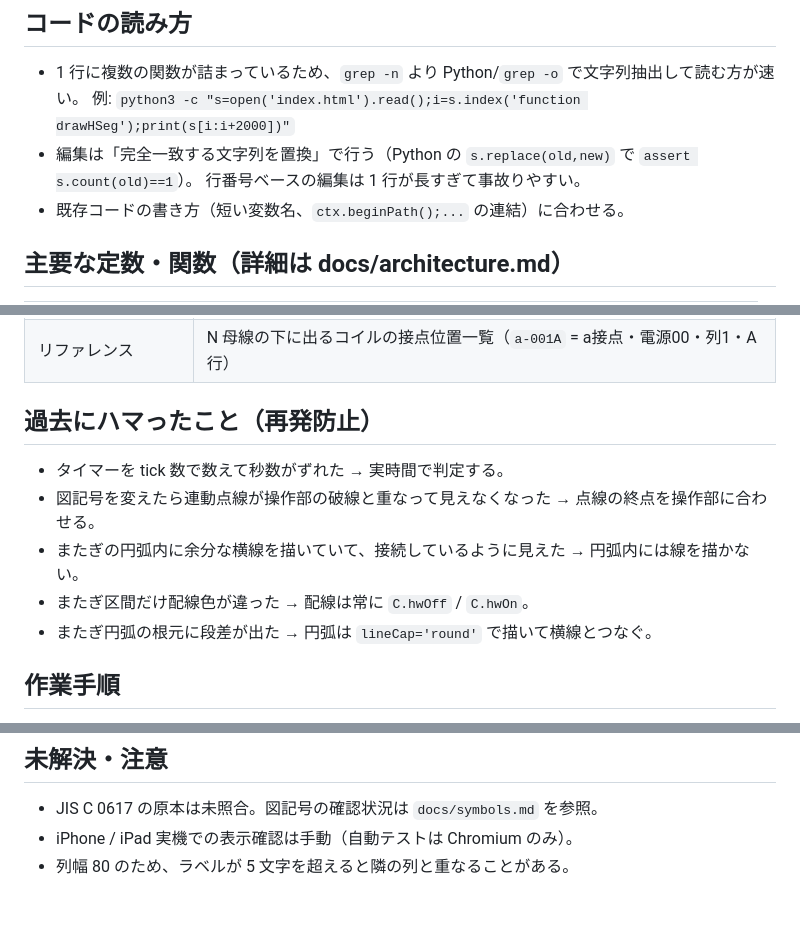
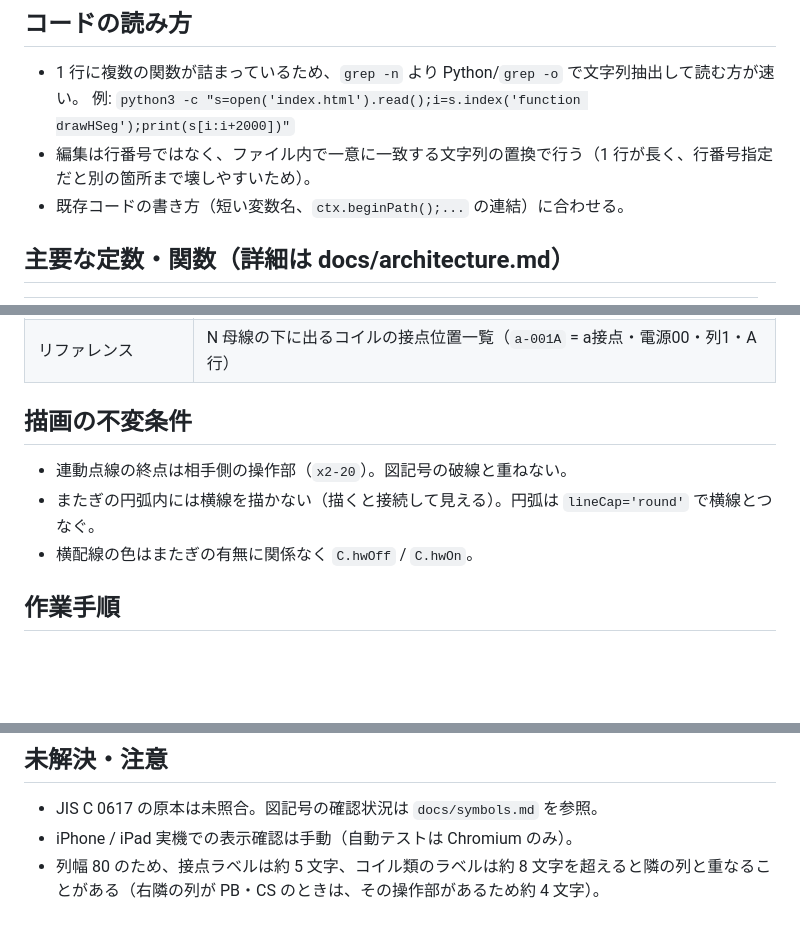
Before and after one commit to burneycherry/seq-editor, a Markdown page: CLAUDE.md, 3 parts joined by grey strips. Rendered like a GitHub page; blank space fills up the shorter version.

Commit message:
CLAUDE.md: プロンプト監査の指摘を反映（ラベル重なり文字数の更新、経緯記述を不変条件に整理、編集手順の簡潔化）
Co-Authored-By: Claude Opus 5.5 <noreply@anthropic.com>
Claude-Session: https://claude.ai/code/session_014YPpaahpi91cmARz5cFPys

```diff
--- a/CLAUDE.md
+++ b/CLAUDE.md
@@ -28,8 +28,7 @@ GitHub Pages（burneycherry.github.io）で公開し、主に iPad / iPhone の
 
 - 1 行に複数の関数が詰まっているため、`grep -n` より Python/`grep -o` で文字列抽出して読む方が速い。
   例: `python3 -c "s=open('index.html').read();i=s.index('function drawHSeg');print(s[i:i+2000])"`
-- 編集は「完全一致する文字列を置換」で行う（Python の `s.replace(old,new)` で `assert s.count(old)==1`）。
-  行番号ベースの編集は 1 行が長すぎて事故りやすい。
+- 編集は行番号ではなく、ファイル内で一意に一致する文字列の置換で行う（1 行が長く、行番号指定だと別の箇所まで壊しやすいため）。
 - 既存コードの書き方（短い変数名、`ctx.beginPath();...` の連結）に合わせる。
 
 ## 主要な定数・関数（詳細は docs/architecture.md）
@@ -81,13 +80,11 @@ GitHub Pages（burneycherry.github.io）で公開し、主に iPad / iPhone の
 | またぎ / bridge | 接続しない交差（円弧で表現） |
 | リファレンス | N 母線の下に出るコイルの接点位置一覧（`a-001A` = a接点・電源00・列1・A行） |
 
-## 過去にハマったこと（再発防止）
+## 描画の不変条件
 
-- タイマーを tick 数で数えて秒数がずれた → 実時間で判定する。
-- 図記号を変えたら連動点線が操作部の破線と重なって見えなくなった → 点線の終点を操作部に合わせる。
-- またぎの円弧内に余分な横線を描いていて、接続しているように見えた → 円弧内には線を描かない。
-- またぎ区間だけ配線色が違った → 配線は常に `C.hwOff` / `C.hwOn`。
-- またぎ円弧の根元に段差が出た → 円弧は `lineCap='round'` で描いて横線とつなぐ。
+- 連動点線の終点は相手側の操作部（`x2-20`）。図記号の破線と重ねない。
+- またぎの円弧内には横線を描かない（描くと接続して見える）。円弧は `lineCap='round'` で横線とつなぐ。
+- 横配線の色はまたぎの有無に関係なく `C.hwOff` / `C.hwOn`。
 
 ## 作業手順
 
@@ -107,4 +104,4 @@ GitHub Pages（burneycherry.github.io）で公開し、主に iPad / iPhone の
 
 - JIS C 0617 の原本は未照合。図記号の確認状況は `docs/symbols.md` を参照。
 - iPhone / iPad 実機での表示確認は手動（自動テストは Chromium のみ）。
-- 列幅 80 のため、ラベルが 5 文字を超えると隣の列と重なることがある。
+- 列幅 80 のため、接点ラベルは約 5 文字、コイル類のラベルは約 8 文字を超えると隣の列と重なることがある（右隣の列が PB・CS のときは、その操作部があるため約 4 文字）。
```
